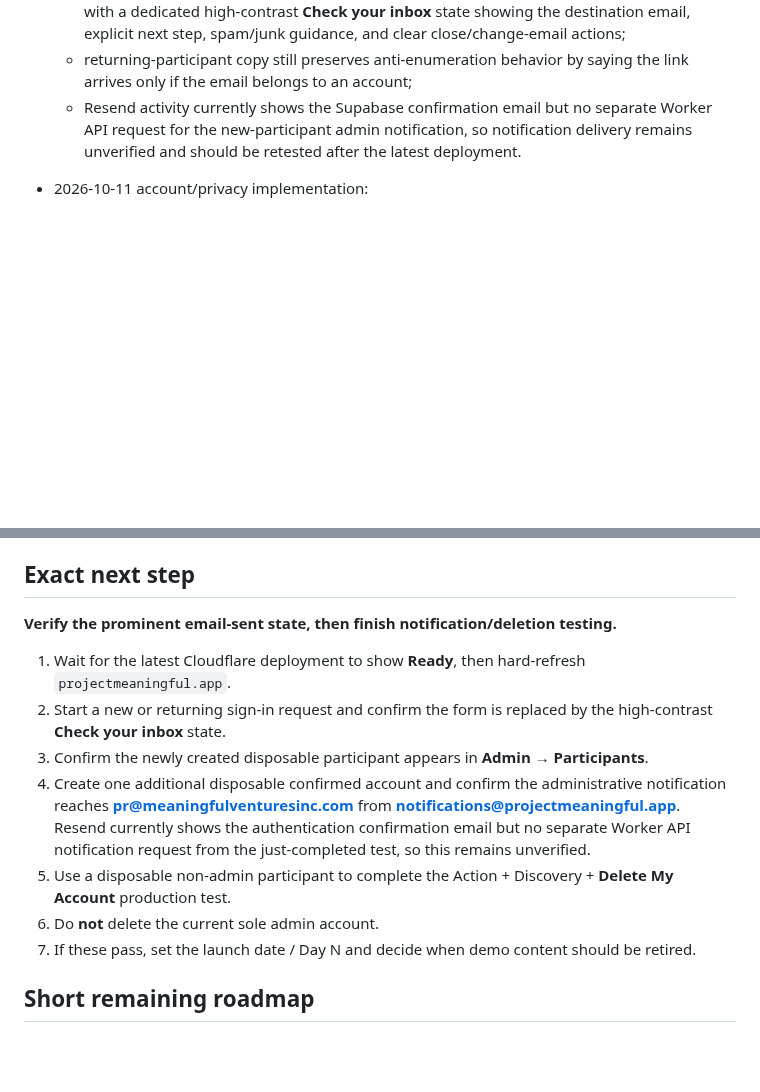
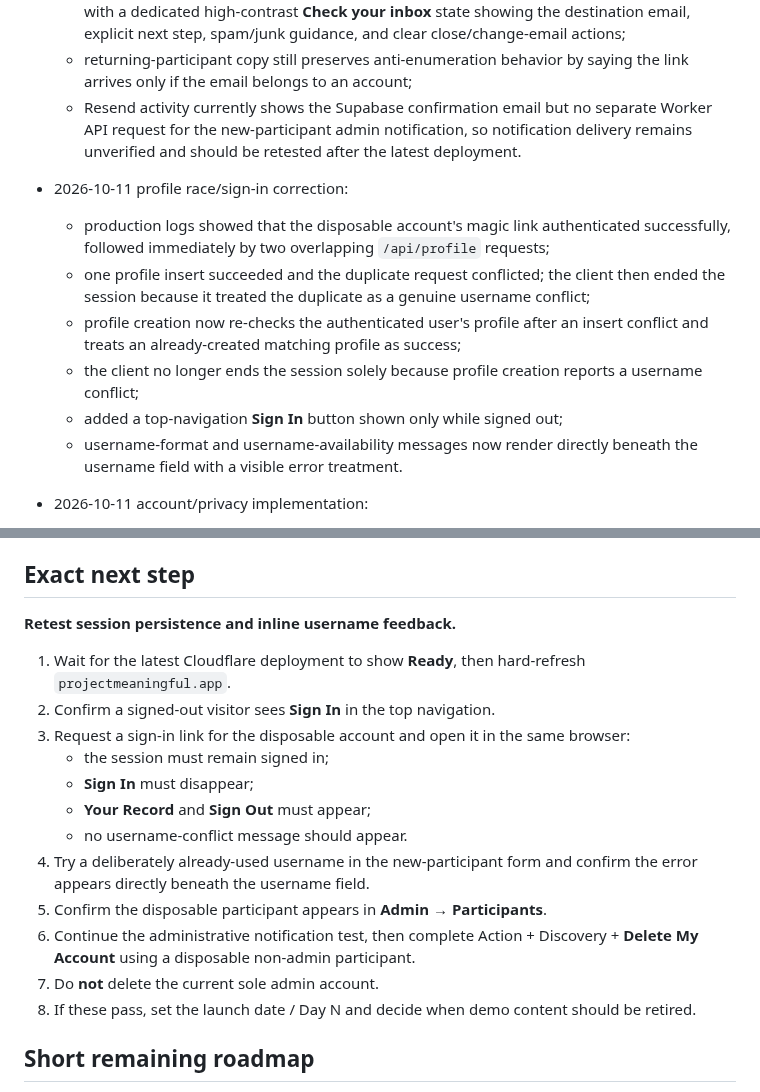
Before and after one commit to SRYProjects/Project-Experiment, a Markdown page: PROJECT_STATE.md, 2 parts joined by grey strips. GitHub-like rendering; blank space fills up the shorter version.

Commit message:
Record auth race and sign in correction

```diff
--- a/PROJECT_STATE.md
+++ b/PROJECT_STATE.md
@@ -361,6 +361,13 @@ Current repository inspection confirms the live implementation contains:
   - successful new-participant and returning-participant auth requests now replace the form with a dedicated high-contrast **Check your inbox** state showing the destination email, explicit next step, spam/junk guidance, and clear close/change-email actions;
   - returning-participant copy still preserves anti-enumeration behavior by saying the link arrives only if the email belongs to an account;
   - Resend activity currently shows the Supabase confirmation email but no separate Worker API request for the new-participant admin notification, so notification delivery remains unverified and should be retested after the latest deployment.
+- 2026-10-11 profile race/sign-in correction:
+  - production logs showed that the disposable account's magic link authenticated successfully, followed immediately by two overlapping `/api/profile` requests;
+  - one profile insert succeeded and the duplicate request conflicted; the client then ended the session because it treated the duplicate as a genuine username conflict;
+  - profile creation now re-checks the authenticated user's profile after an insert conflict and treats an already-created matching profile as success;
+  - the client no longer ends the session solely because profile creation reports a username conflict;
+  - added a top-navigation **Sign In** button shown only while signed out;
+  - username-format and username-availability messages now render directly beneath the username field with a visible error treatment.
 - 2026-10-11 account/privacy implementation:
   - locked operator identity as **Meaningful Ventures, Inc.** with contact **pr@meaningfulventuresinc.com**;
   - added authenticated JSON export at `GET /api/account/export`, surfaced as **Download My Data** in Your Record;
@@ -386,15 +393,20 @@ Production is served at **projectmeaningful.app** through the existing GitHub
 - Example content is data, not a real-participation statistic: 55 demo actions and 15 demo discoveries are `is_demo = true` and excluded by `project_stats()`.
 
 ## Exact next step
-**Verify the prominent email-sent state, then finish notification/deletion testing.**
+**Retest session persistence and inline username feedback.**
 
 1. Wait for the latest Cloudflare deployment to show **Ready**, then hard-refresh `projectmeaningful.app`.
-2. Start a new or returning sign-in request and confirm the form is replaced by the high-contrast **Check your inbox** state.
-3. Confirm the newly created disposable participant appears in **Admin → Participants**.
-4. Create one additional disposable confirmed account and confirm the administrative notification reaches **pr@meaningfulventuresinc.com** from **notifications@projectmeaningful.app**. Resend currently shows the authentication confirmation email but no separate Worker API notification request from the just-completed test, so this remains unverified.
-5. Use a disposable non-admin participant to complete the Action + Discovery + **Delete My Account** production test.
-6. Do **not** delete the current sole admin account.
-7. If these pass, set the launch date / Day N and decide when demo content should be retired.
+2. Confirm a signed-out visitor sees **Sign In** in the top navigation.
+3. Request a sign-in link for the disposable account and open it in the same browser:
+   - the session must remain signed in;
+   - **Sign In** must disappear;
+   - **Your Record** and **Sign Out** must appear;
+   - no username-conflict message should appear.
+4. Try a deliberately already-used username in the new-participant form and confirm the error appears directly beneath the username field.
+5. Confirm the disposable participant appears in **Admin → Participants**.
+6. Continue the administrative notification test, then complete Action + Discovery + **Delete My Account** using a disposable non-admin participant.
+7. Do **not** delete the current sole admin account.
+8. If these pass, set the launch date / Day N and decide when demo content should be retired.
 
 ## Short remaining roadmap
 1. Production-test account export/deletion + Privacy/Terms.
```
